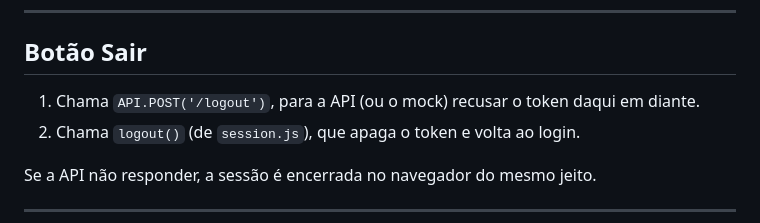
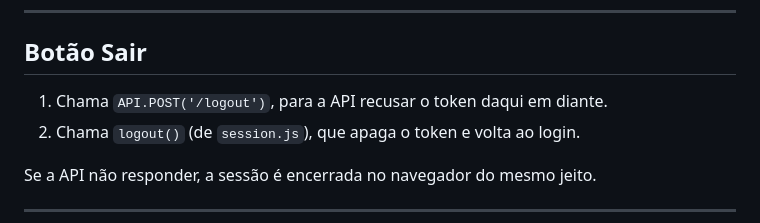
Before and after one commit to Livedriven/EcoCycle_platform_frontend, a Markdown page: docs/shared/layout.md, the part around the change. Drawn GitHub-style.

Commit message:
docs(layout): atualizar descrição do logout pela API

```diff
--- a/docs/shared/layout.md
+++ b/docs/shared/layout.md
@@ -106,7 +106,7 @@ O ícone, o `aria-expanded` e o `aria-label` ("Abrir menu" / "Fechar menu") acom
 
 ## Botão Sair
 
-1. Chama `API.POST('/logout')`, para a API (ou o mock) recusar o token daqui em diante.
+1. Chama `API.POST('/logout')`, para a API recusar o token daqui em diante.
 2. Chama `logout()` (de `session.js`), que apaga o token e volta ao login.
 
 Se a API não responder, a sessão é encerrada no navegador do mesmo jeito.
```
